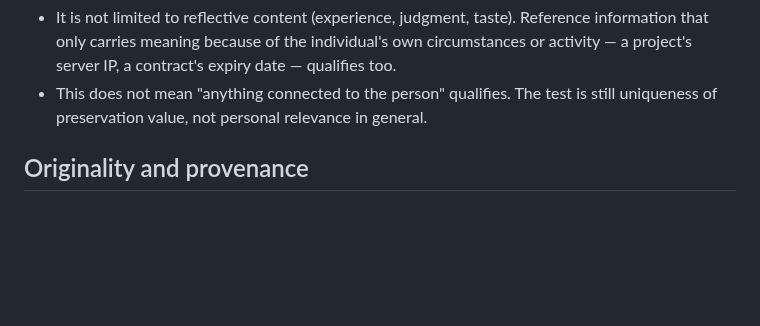
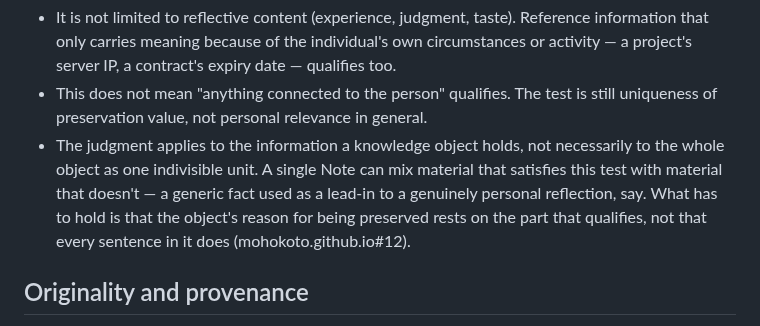
Before and after one commit to mohokoto/mohokoto.github.io, a Markdown page: invariants.md, the part around the change. Drawn GitHub-style; blank space fills up the shorter version.

Commit message:
Clarify Preservation value's judgment unit: information within an object, not the whole object
Caught in step 3 discussion on mohokoto.github.io#12: casual paraphrase
of this invariant ("regeneratable content") collapsed two things the
document's own wording already kept apart - whether a whole Note
qualifies, versus whether the specific information within it does. A
single Note can legitimately mix generic material with genuinely
personal value; nothing here required treating the object as an
indivisible unit, but nothing said so explicitly either, which is
exactly the ambiguity that produced the imprecise paraphrase. Adds a
third boundary clarification making this explicit.

Co-Authored-By: Claude Sonnet 5 <noreply@anthropic.com>

```diff
--- a/invariants.md
+++ b/invariants.md
@@ -47,6 +47,13 @@ Two boundary clarifications on "personal value":
 - This does not mean "anything connected to the person" qualifies. The
   test is still uniqueness of preservation value, not personal
   relevance in general.
+- The judgment applies to the information a knowledge object holds,
+  not necessarily to the whole object as one indivisible unit. A
+  single Note can mix material that satisfies this test with material
+  that doesn't — a generic fact used as a lead-in to a genuinely
+  personal reflection, say. What has to hold is that the object's
+  reason for being preserved rests on the part that qualifies, not
+  that every sentence in it does (mohokoto.github.io#12).
 
 ## Originality and provenance
 
```
